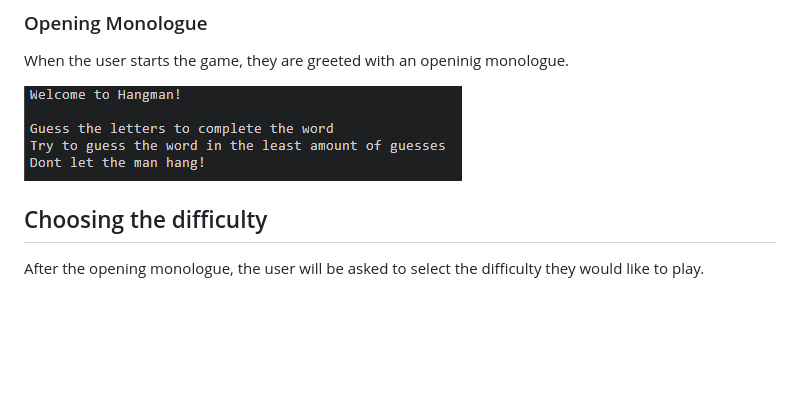
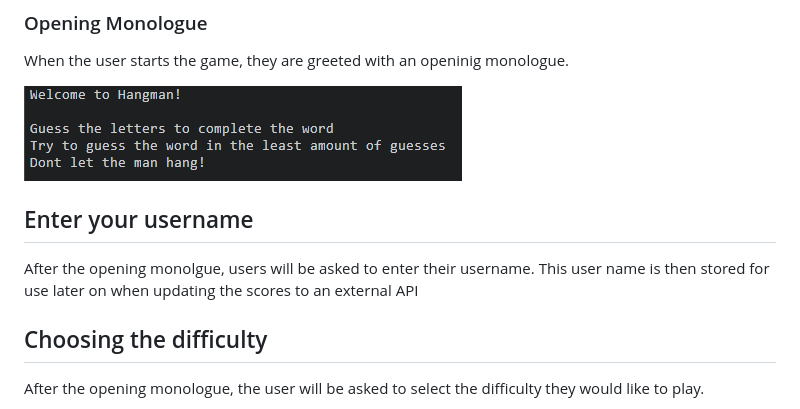
Before and after one commit to donald-macritchie/hangman, a Markdown page: README.md, the part around the change. Rendered like a GitHub page; blank space fills up the shorter version.

Commit message:
add Enter your username section to readme

```diff
--- a/README.md
+++ b/README.md
@@ -25,6 +25,10 @@ In the tradintional hangman style, users are given visual cues which will show h
 When the user starts the game, they are greeted with an openinig monologue.
 
 ![This is a screen shot of the opening monologue](./assets/screenshots/opening_monologue.png)
+
+## Enter your username
+After the opening monolgue, users will be asked to enter their username.
+This user name is then stored for use later on when updating the scores to an external API
 
 
 ## Choosing the difficulty
```
